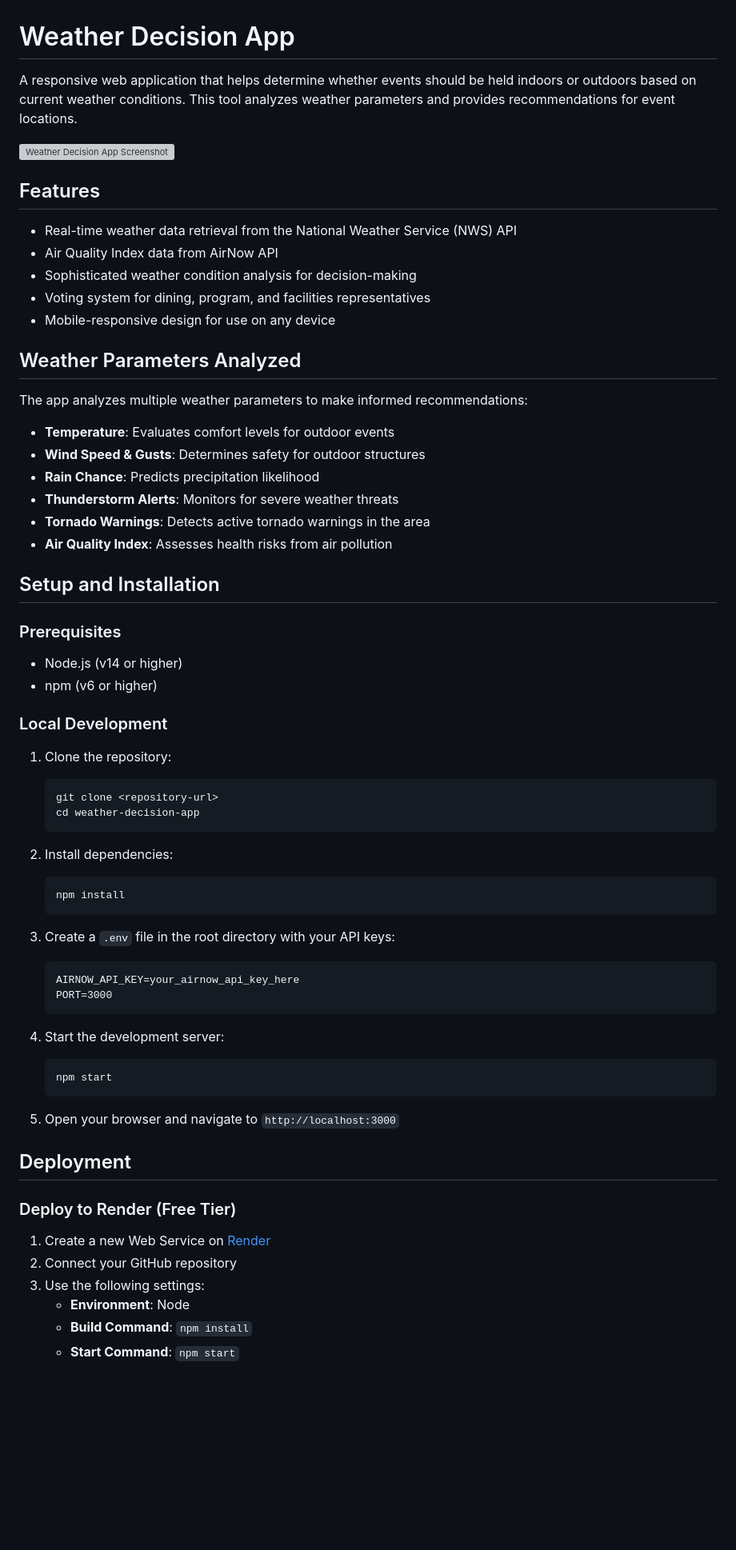
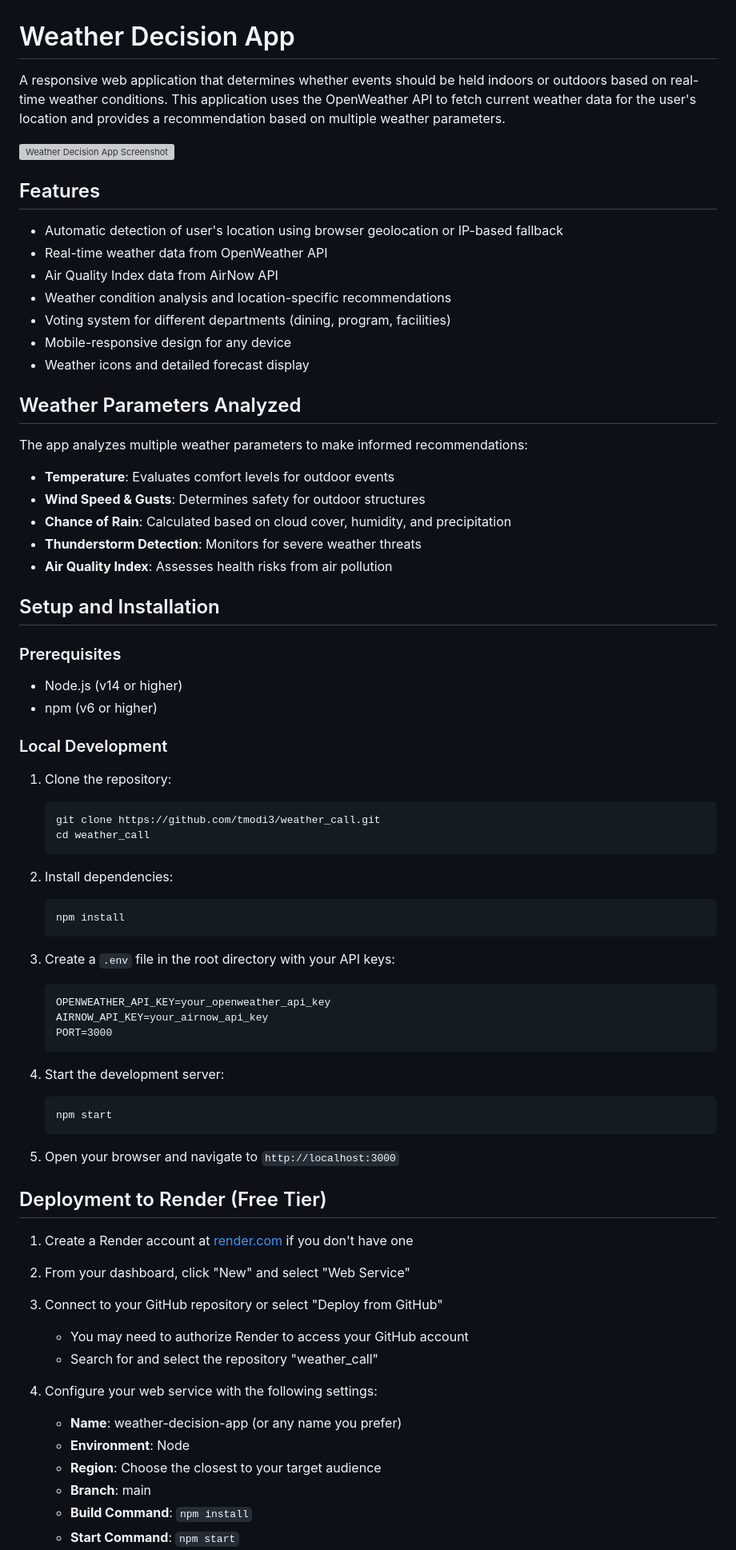
Before and after one commit to tmodi3/weather_call, a Markdown page: README.md, the part around the change printed below. Shown: that part at 80% size. Rendered like a GitHub page; blank space fills up the shorter version; grey boxes are pictures that could not be loaded.

Commit message:
Update README with deployment instructions

````diff
--- a/README.md
+++ b/README.md
@@ -1,16 +1,18 @@
 # Weather Decision App
 
-A responsive web application that helps determine whether events should be held indoors or outdoors based on current weather conditions. This tool analyzes weather parameters and provides recommendations for event locations.
+A responsive web application that determines whether events should be held indoors or outdoors based on real-time weather conditions. This application uses the OpenWeather API to fetch current weather data for the user's location and provides a recommendation based on multiple weather parameters.
 
 ![Weather Decision App Screenshot](https://via.placeholder.com/800x450/f5f7fa/333.png?text=Weather+Decision+App)
 
 ## Features
 
-- Real-time weather data retrieval from the National Weather Service (NWS) API
+- Automatic detection of user's location using browser geolocation or IP-based fallback
+- Real-time weather data from OpenWeather API
 - Air Quality Index data from AirNow API
-- Sophisticated weather condition analysis for decision-making
-- Voting system for dining, program, and facilities representatives
-- Mobile-responsive design for use on any device
+- Weather condition analysis and location-specific recommendations
+- Voting system for different departments (dining, program, facilities)
+- Mobile-responsive design for any device
+- Weather icons and detailed forecast display
 
 ## Weather Parameters Analyzed
 
@@ -18,9 +20,8 @@ The app analyzes multiple weather parameters to make informed recommendations:
 
 - **Temperature**: Evaluates comfort levels for outdoor events
 - **Wind Speed & Gusts**: Determines safety for outdoor structures
-- **Rain Chance**: Predicts precipitation likelihood
-- **Thunderstorm Alerts**: Monitors for severe weather threats
-- **Tornado Warnings**: Detects active tornado warnings in the area
+- **Chance of Rain**: Calculated based on cloud cover, humidity, and precipitation
+- **Thunderstorm Detection**: Monitors for severe weather threats
 - **Air Quality Index**: Assesses health risks from air pollution
 
 ## Setup and Installation
@@ -34,8 +35,8 @@ The app analyzes multiple weather parameters to make informed recommendations:
 
 1. Clone the repository:
    ```
-   git clone <repository-url>
-   cd weather-decision-app
+   git clone https://github.com/tmodi3/weather_call.git
+   cd weather_call
    ```
 
 2. Install dependencies:
@@ -45,7 +46,8 @@ The app analyzes multiple weather parameters to make informed recommendations:
 
 3. Create a `.env` file in the root directory with your API keys:
    ```
-   AIRNOW_API_KEY=your_airnow_api_key_here
+   OPENWEATHER_API_KEY=your_openweather_api_key
+   AIRNOW_API_KEY=your_airnow_api_key
    PORT=3000
    ```
 
@@ -56,13 +58,20 @@ The app analyzes multiple weather parameters to make informed recommendations:
 
 5. Open your browser and navigate to `http://localhost:3000`
 
-## Deployment
+## Deployment to Render (Free Tier)
 
-### Deploy to Render (Free Tier)
+1. Create a Render account at [render.com](https://render.com) if you don't have one
 
-1. Create a new Web Service on [Render](https://render.com)
-2. Connect your GitHub repository
-3. Use the following settings:
+2. From your dashboard, click "New" and select "Web Service"
+
+3. Connect to your GitHub repository or select "Deploy from GitHub"
+   - You may need to authorize Render to access your GitHub account
+   - Search for and select the repository "weather_call"
+
+4. Configure your web service with the following settings:
+   - **Name**: weather-decision-app (or any name you prefer)
    - **Environment**: Node
+   - **Region**: Choose the closest to your target audience
+   - **Branch**: main
    - **Build Command**: `npm install`
    - **Start Command**: `npm start`
````
Also changed, not shown: other parts of README.md (+27 -21 lines).
